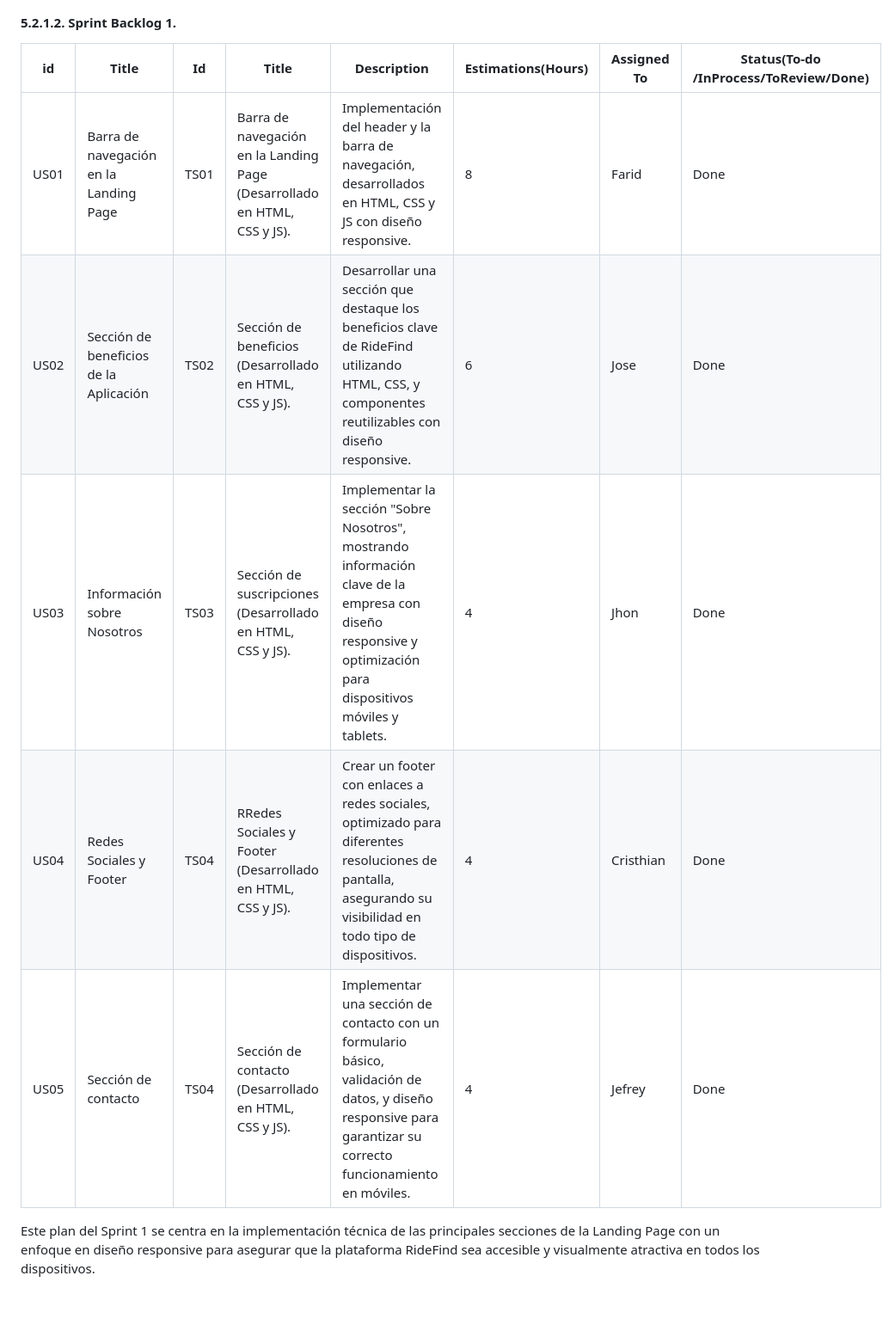
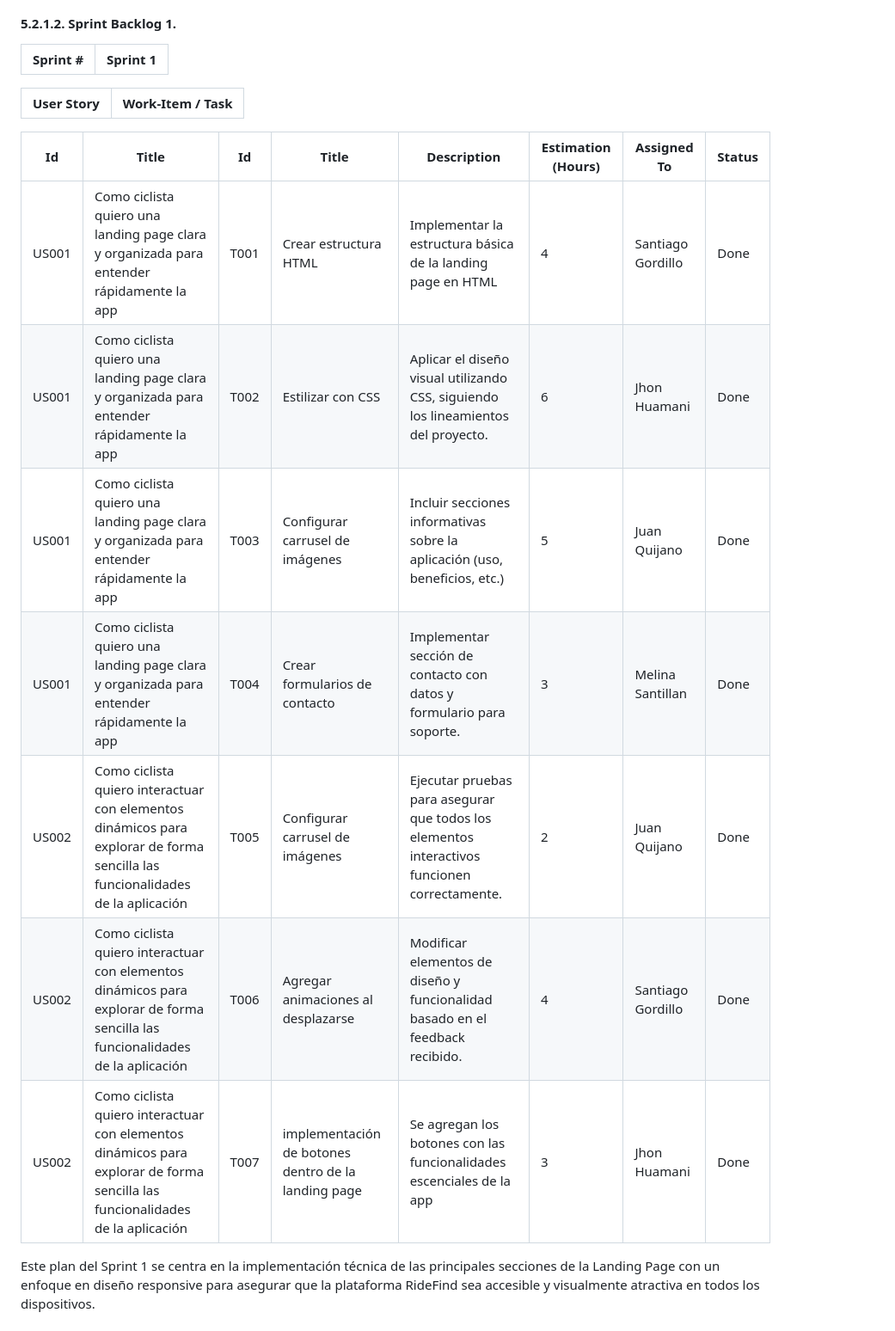
Before and after one commit to upc-pre-202402-SI385-AgroCosechaPeru/AgroCosechaPeru-FrontEnd, a Markdown page: README.md, the part around the change printed below. Shown: that part at 86% size. GitHub-like rendering; blank space fills up the shorter version.

```diff
--- a/README.md
+++ b/README.md
@@ -129,13 +27,23 @@ Explicaremos cómo realizar el despliegue de nuestra Landing Page utilizando el
 
 #### 5.2.1.2. Sprint Backlog 1.
 
-| id   | Title                  | Id  | Title                                                    | Description                                                                                                   | Estimations(Hours) | Assigned To   | Status(To-do /InProcess/ToReview/Done) |
-| ---- | ---------------------- | --- | -------------------------------------------------------- | ------------------------------------------------------------------------------------------------------------- | ------------------ | ------------- | -------------------------------------- |
-| US01 | Barra de navegación en la Landing Page     | TS01 |Barra de navegación en la Landing Page (Desarrollado en HTML, CSS y JS).| Implementación del header y la barra de navegación, desarrollados en HTML, CSS y JS con diseño responsive. | 8                  | Farid | Done                                   |
-| US02 | 	Sección de beneficios de la Aplicación   | TS02 | Sección de beneficios (Desarrollado en HTML, CSS y JS).|Desarrollar una sección que destaque los beneficios clave de RideFind utilizando HTML, CSS, y componentes reutilizables con diseño responsive. | 6                | Jose | Done                                   |
-| US03 | Información sobre Nosotros           | TS03 | Sección de suscripciones (Desarrollado en HTML, CSS y JS).| Implementar la sección "Sobre Nosotros", mostrando información clave de la empresa con diseño responsive y optimización para dispositivos móviles y tablets. | 4                 | Jhon   | Done                                   |
-| US04 | Redes Sociales y Footer | TS04 | RRedes Sociales y Footer (Desarrollado en HTML, CSS y JS).| Crear un footer con enlaces a redes sociales, optimizado para diferentes resoluciones de pantalla, asegurando su visibilidad en todo tipo de dispositivos.| 4 | Cristhian | Done
-| US05 | Sección de contacto | TS04 | Sección de contacto (Desarrollado en HTML, CSS y JS).| Implementar una sección de contacto con un formulario básico, validación de datos, y diseño responsive para garantizar su correcto funcionamiento en móviles.| 4 | Jefrey | Done
+
+| **Sprint #** | **Sprint 1** |
+|--------------|--------------|
+
+| **User Story** | **Work-Item / Task** |
+|--------------|--------------|
+
+| **Id**        | **Title**                                | **Id**  | **Title**                     | **Description**                                                    | **Estimation (Hours)** | **Assigned To**                    | **Status** |
+|--------------|------------------------------------------|---------|-------------------------------|--------------------------------------------------------------------|------------------------|-----------------------------------|------------|
+| US001        | Como ciclista quiero una landing page clara y organizada para entender rápidamente la app     | T001    | Crear estructura HTML          | Implementar la estructura básica de la landing page en HTML      | 4                      | Santiago Gordillo        | Done      |
+| US001        | Como ciclista quiero una landing page clara y organizada para entender rápidamente la app     | T002    | Estilizar con CSS              | Aplicar el diseño visual utilizando CSS, siguiendo los lineamientos del proyecto. | 6                      | Jhon Huamani          | Done     |
+| US001        | Como ciclista quiero una landing page clara y organizada para entender rápidamente la app       | T003    | Configurar carrusel de imágenes | Incluir secciones informativas sobre la aplicación (uso, beneficios, etc.) | 5                      | Juan Quijano       | Done       |
+| US001        | Como ciclista quiero una landing page clara y organizada para entender rápidamente la app        | T004    | Crear formularios de contacto  | Implementar sección de contacto con datos y formulario para soporte.    | 3                      | Melina Santillan        | Done      |
+| US002        | Como ciclista quiero interactuar con elementos dinámicos para explorar de forma sencilla las funcionalidades de la aplicación                 | T005    | Configurar carrusel de imágenes | Ejecutar pruebas para asegurar que todos los elementos interactivos funcionen correctamente. | 2                      | Juan Quijano         | Done       |
+| US002        | Como ciclista quiero interactuar con elementos dinámicos para explorar de forma sencilla las funcionalidades de la aplicación                 | T006    | Agregar animaciones al desplazarse         | Modificar elementos de diseño y funcionalidad basado en el feedback recibido. | 4                      | Santiago Gordillo       | Done     |
+| US002        | Como ciclista quiero interactuar con elementos dinámicos para explorar de forma sencilla las funcionalidades de la aplicación                                          | T007            | implementación de botones dentro de la landing page                               | Se agregan los botones con las funcionalidades escenciales de la app                                                                        | 3                       | Jhon Huamani       |Done
+
 
 Este plan del Sprint 1 se centra en la implementación técnica de las principales secciones de la Landing Page con un enfoque en diseño responsive para asegurar que la plataforma RideFind sea accesible y visualmente atractiva en todos los dispositivos.
 
```
Also changed, not shown: other parts of README.md (+0 -102 lines).
